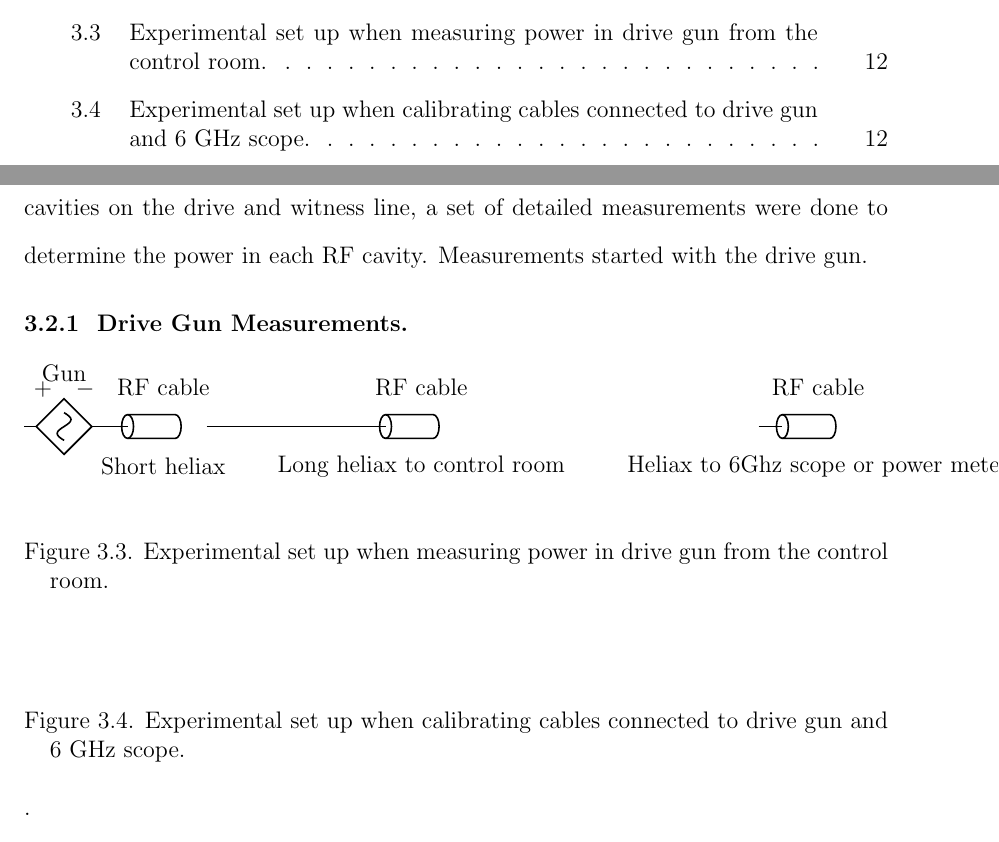
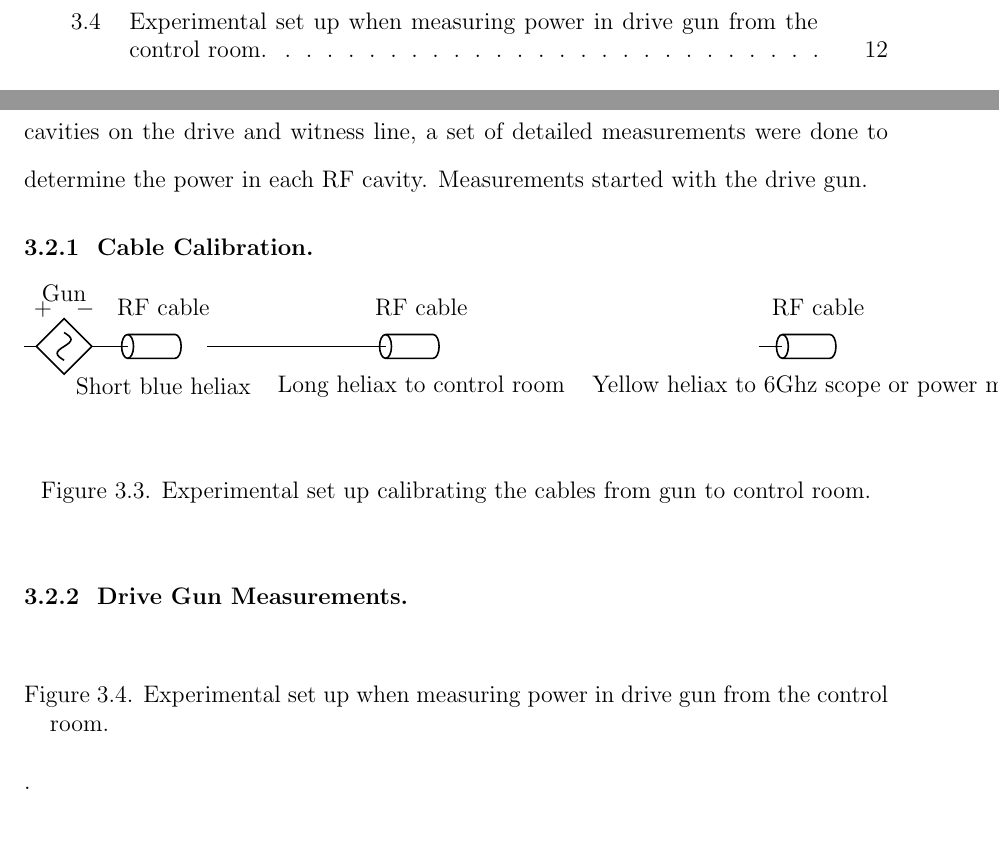
Before and after one commit to nneveu/thesis, a LaTeX thesis (tex/thesis.tex): two parts of pages 7 and 21 of 28, joined at a grey line, cut so that both start at the same text. Compiled offline with pdfLaTeX; a LaTeX package or settings file that is missing is left out.

Commit message:
small changes to captions

```diff
--- a/tex/thesis.tex
+++ b/tex/thesis.tex
@@ -527,7 +527,7 @@ In order to accurately simulate the RF fields in the cavities on the drive and w
 a set of detailed measurements were done to determine the power in each RF cavity.
 Measurements started with the drive gun.
 
-\Subsection{Drive Gun Measurements}
+\Subsection{Cable Calibration}
 \def \delayvertical {1.5}
 \begin{figure*}[h]
 	\begin{center}
@@ -537,7 +537,7 @@ Measurements started with the drive gun.
 		%Short blue RF cable
 		\node[] at (3.5,1) {RF cable};
 		\node[tlinestub] at (2,0){};
-		\node[] at (3.5,-1) {Short heliax};
+		\node[] at (3.5,-1) {Short blue heliax};
 
 		%Long RF cable
 		\node[] at (10,1) {RF cable};
@@ -549,17 +549,17 @@ Measurements started with the drive gun.
 		\node[] at (20,1) {RF cable};
 		\draw[] (4.6,0) to[short,-] ++(4,0);
 		\node[tlinestub] at (18.5,0){};
-		\node[] at (20,-1) {Heliax to 6Ghz scope or power meter};
+		\node[] at (20,-1) {Yellow heliax to 6Ghz scope or power meter};
 
 
 		\end{circuitikz}
 	\end{center}
-	\caption{Experimental set up when measuring power in drive gun from the control room.}
+	\caption{Experimental set up calibrating the cables from gun to control room.}
 	\label{fig:tikzdrivegun}
 \end{figure*}
 
 
-
+\Subsection{Drive Gun Measurements}
 \def \delayvertical {1.5}
 \begin{figure*}[h]
 	\begin{center}
@@ -567,7 +567,7 @@ Measurements started with the drive gun.
 
 		\end{circuitikz}
 	\end{center}
-	\caption{Experimental set up when calibrating cables connected to drive gun and 6 GHz scope.}
+	\caption{Experimental set up when measuring power in drive gun from the control room.}
 	\label{fig:tikzcalibration}.
 \end{figure*}
 
```
